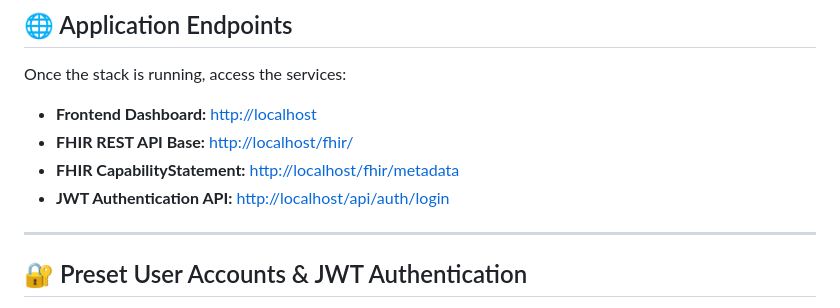
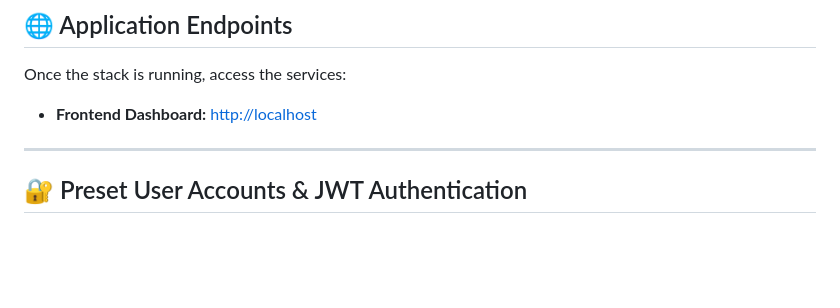
Before and after one commit to cfegela/fhirstorm, a Markdown page: README.md, the part around the change. GitHub-like rendering; blank space fills up the shorter version.

```diff
--- a/README.md
+++ b/README.md
@@ -56,9 +56,6 @@ docker compose down
 Once the stack is running, access the services:
 
 - **Frontend Dashboard:** [http://localhost](http://localhost)
-- **FHIR REST API Base:** [http://localhost/fhir/](http://localhost/fhir/)
-- **FHIR CapabilityStatement:** [http://localhost/fhir/metadata](http://localhost/fhir/metadata)
-- **JWT Authentication API:** [http://localhost/api/auth/login](http://localhost/api/auth/login)
 
 ---
 
```
